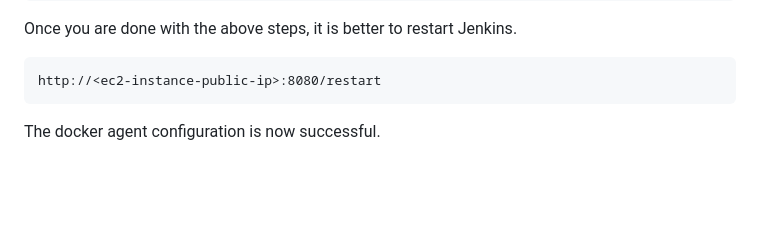
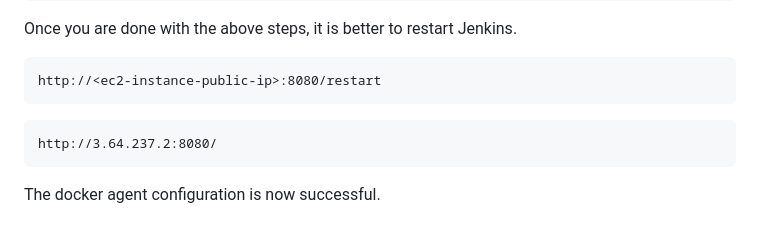
Before and after one commit to ManjuNK/Jenkins-Zero-To-Hero-CICD, a Markdown page: README.md, the part around the change. Rendered like a GitHub page; blank space fills up the shorter version.

````diff
--- a/README.md
+++ b/README.md
@@ -133,5 +133,8 @@ Once you are done with the above steps, it is better to restart Jenkins.
 ```
 http://<ec2-instance-public-ip>:8080/restart
 ```
+```
+http://3.64.237.2:8080/
+```
 
 The docker agent configuration is now successful.
````
